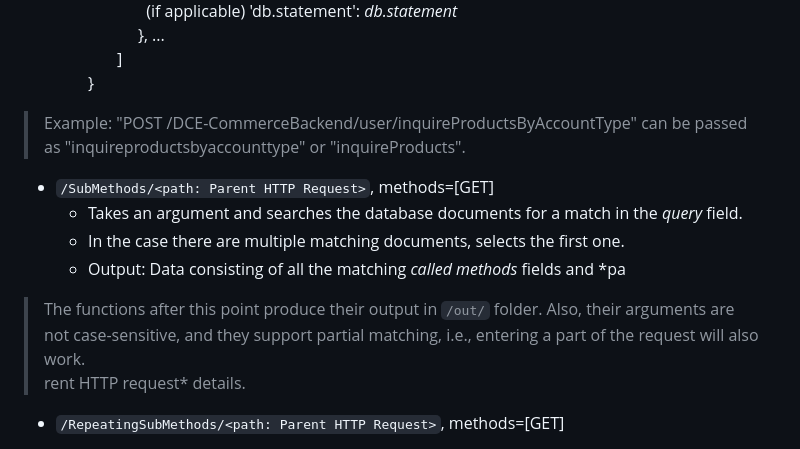
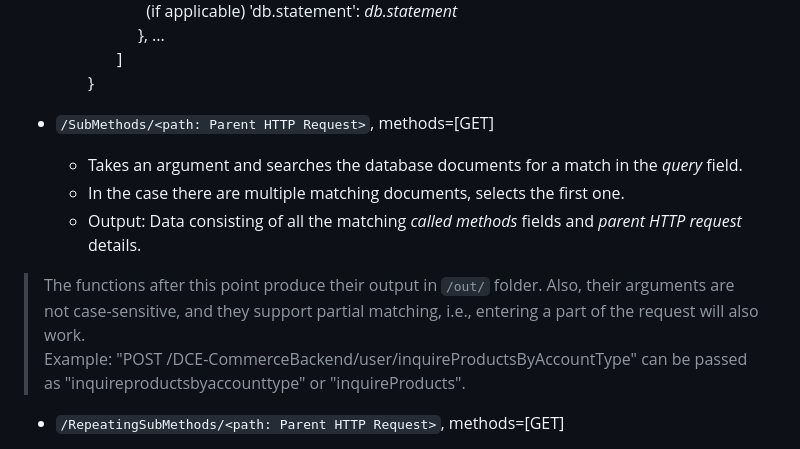
Before and after one commit to ArdaK09/grafana-log-analyzer, a Markdown page: README.md, the part around the change. Drawn GitHub-style.

```diff
--- a/README.md
+++ b/README.md
@@ -35,19 +35,18 @@ successful. If it is, you'll receive <mark>"Connection Successful"</mark> and a
               }, ... <br>
          ] <br>
      }
-> Example: "POST /DCE-CommerceBackend/user/inquireProductsByAccountType" can be passed as
->  "inquireproductsbyaccounttype" or "inquireProducts".
+
 
 - `/SubMethods/<path: Parent HTTP Request>`, methods=[GET]
     - Takes an argument and searches the database documents for a match in the *query* field.
     - In the case there are multiple matching documents, selects the first one.
-    - Output: Data consisting of all the matching *called methods* fields and *pa
+    - Output: Data consisting of all the matching *called methods* fields and *parent HTTP request* details.
 
 > The functions after this point produce their output in `/out/` folder.
 > Also, their arguments are not case-sensitive, and they support partial matching, i.e.,
-> entering a part of the request will also work. <br>rent HTTP request* details.
-
-
+> entering a part of the request will also work. <br>
+> Example: "POST /DCE-CommerceBackend/user/inquireProductsByAccountType" can be passed as
+>  "inquireproductsbyaccounttype" or "inquireProducts".
 - `/RepeatingSubMethods/<path: Parent HTTP Request>`, methods=[GET]
   - Works similarly to _SubMethods_ with the first element of the output being comprehensive information
   regarding the parent HTTP call, however **gives more detailed information about the calls** in descending
```
